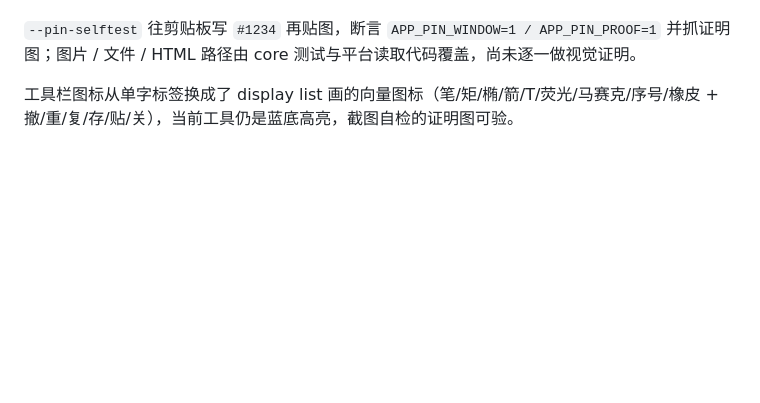
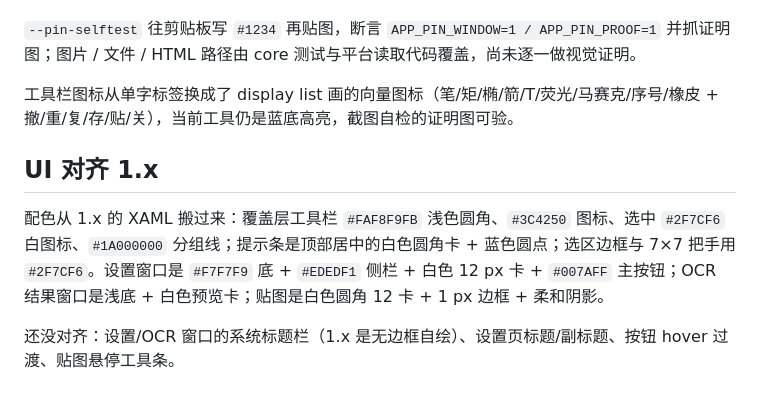
Before and after one commit to Joshua-Zion/HaloCap, a Markdown page: native/README.md, the part around the change. GitHub-like rendering; blank space fills up the shorter version.

```diff
--- a/native/README.md
+++ b/native/README.md
@@ -401,3 +401,9 @@ native> build\app\HaloCap.exe --pin-selftest pin.png
 `--pin-selftest` 往剪贴板写 `#1234` 再贴图，断言 `APP_PIN_WINDOW=1 / APP_PIN_PROOF=1` 并抓证明图；图片 / 文件 / HTML 路径由 core 测试与平台读取代码覆盖，尚未逐一做视觉证明。
 
 工具栏图标从单字标签换成了 display list 画的向量图标（笔/矩/椭/箭/T/荧光/马赛克/序号/橡皮 + 撤/重/复/存/贴/关），当前工具仍是蓝底高亮，截图自检的证明图可验。
+
+## UI 对齐 1.x
+
+配色从 1.x 的 XAML 搬过来：覆盖层工具栏 `#FAF8F9FB` 浅色圆角、`#3C4250` 图标、选中 `#2F7CF6` 白图标、`#1A000000` 分组线；提示条是顶部居中的白色圆角卡 + 蓝色圆点；选区边框与 7×7 把手用 `#2F7CF6`。设置窗口是 `#F7F7F9` 底 + `#EDEDF1` 侧栏 + 白色 12 px 卡 + `#007AFF` 主按钮；OCR 结果窗口是浅底 + 白色预览卡；贴图是白色圆角 12 卡 + 1 px 边框 + 柔和阴影。
+
+还没对齐：设置/OCR 窗口的系统标题栏（1.x 是无边框自绘）、设置页标题/副标题、按钮 hover 过渡、贴图悬停工具条。
```
Also changed, not shown: docs/2.0-native-plan.md (+15 -4 lines), docs/images/s5-ui-ocr.png (added), docs/images/s5-ui-overlay.png (added), docs/images/s5-ui-pin.png (added), docs/images/s5-ui-settings.png (added), 10 other files.
